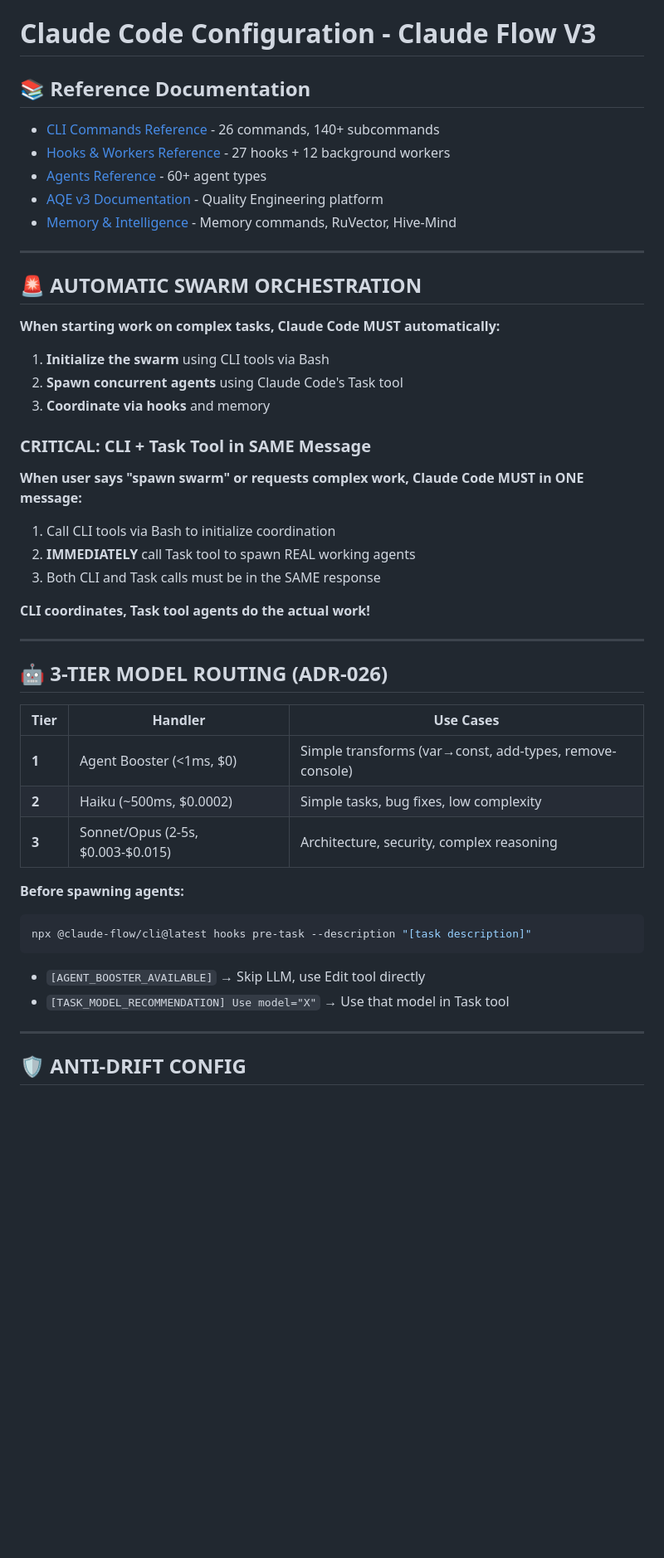
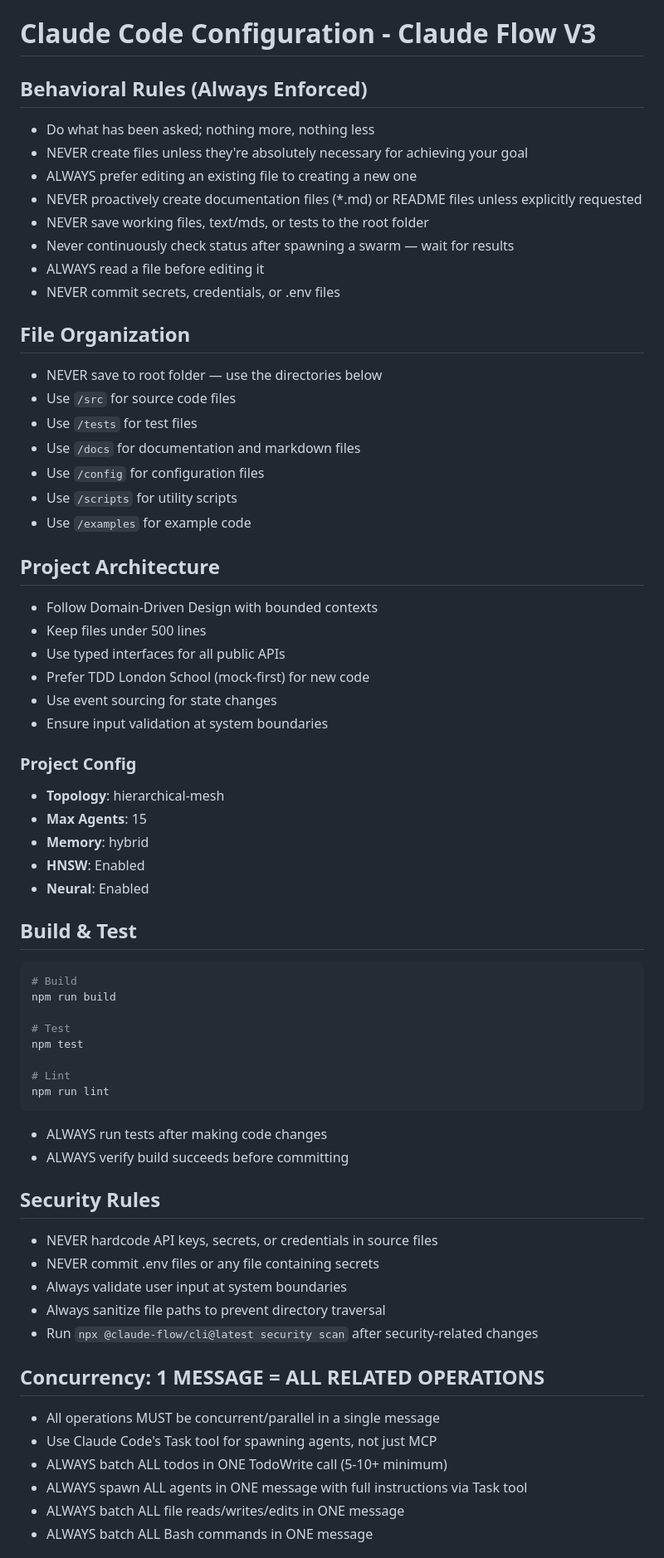
Before and after one commit to proffesor-for-testing/community-social-network, a Markdown page: CLAUDE.md, the part around one of its changes. Shown at 83% size. Drawn GitHub-style; blank space fills up the shorter version.

````diff
--- a/CLAUDE.md
+++ b/CLAUDE.md
@@ -1,49 +1,73 @@
 # Claude Code Configuration - Claude Flow V3
 
-## 📚 Reference Documentation
+## Behavioral Rules (Always Enforced)
 
-- [CLI Commands Reference](docs/claude-flow/cli-commands.md) - 26 commands, 140+ subcommands
-- [Hooks & Workers Reference](docs/claude-flow/hooks-reference.md) - 27 hooks + 12 background workers
-- [Agents Reference](docs/claude-flow/agents-reference.md) - 60+ agent types
-- [AQE v3 Documentation](docs/claude-flow/aqe-v3.md) - Quality Engineering platform
-- [Memory & Intelligence](docs/claude-flow/memory-intelligence.md) - Memory commands, RuVector, Hive-Mind
+- Do what has been asked; nothing more, nothing less
+- NEVER create files unless they're absolutely necessary for achieving your goal
+- ALWAYS prefer editing an existing file to creating a new one
+- NEVER proactively create documentation files (*.md) or README files unless explicitly requested
+- NEVER save working files, text/mds, or tests to the root folder
+- Never continuously check status after spawning a swarm — wait for results
+- ALWAYS read a file before editing it
+- NEVER commit secrets, credentials, or .env files
 
----
+## File Organization
 
-## 🚨 AUTOMATIC SWARM ORCHESTRATION
+- NEVER save to root folder — use the directories below
+- Use `/src` for source code files
+- Use `/tests` for test files
+- Use `/docs` for documentation and markdown files
+- Use `/config` for configuration files
+- Use `/scripts` for utility scripts
+- Use `/examples` for example code
 
-**When starting work on complex tasks, Claude Code MUST automatically:**
-1. **Initialize the swarm** using CLI tools via Bash
-2. **Spawn concurrent agents** using Claude Code's Task tool
-3. **Coordinate via hooks** and memory
+## Project Architecture
 
-### CRITICAL: CLI + Task Tool in SAME Message
+- Follow Domain-Driven Design with bounded contexts
+- Keep files under 500 lines
+- Use typed interfaces for all public APIs
+- Prefer TDD London School (mock-first) for new code
+- Use event sourcing for state changes
+- Ensure input validation at system boundaries
 
-**When user says "spawn swarm" or requests complex work, Claude Code MUST in ONE message:**
-1. Call CLI tools via Bash to initialize coordination
-2. **IMMEDIATELY** call Task tool to spawn REAL working agents
-3. Both CLI and Task calls must be in the SAME response
+### Project Config
 
-**CLI coordinates, Task tool agents do the actual work!**
+- **Topology**: hierarchical-mesh
+- **Max Agents**: 15
+- **Memory**: hybrid
+- **HNSW**: Enabled
+- **Neural**: Enabled
 
----
+## Build & Test
 
-## 🤖 3-TIER MODEL ROUTING (ADR-026)
+```bash
+# Build
+npm run build
 
-| Tier | Handler | Use Cases |
-|------|---------|-----------|
-| **1** | Agent Booster (<1ms, $0) | Simple transforms (var→const, add-types, remove-console) |
-| **2** | Haiku (~500ms, $0.0002) | Simple tasks, bug fixes, low complexity |
-| **3** | Sonnet/Opus (2-5s, $0.003-$0.015) | Architecture, security, complex reasoning |
+# Test
+npm test
 
-**Before spawning agents:**
-```bash
-npx @claude-flow/cli@latest hooks pre-task --description "[task description]"
+# Lint
+npm run lint
 ```
 
-- `[AGENT_BOOSTER_AVAILABLE]` → Skip LLM, use Edit tool directly
-- `[TASK_MODEL_RECOMMENDATION] Use model="X"` → Use that model in Task tool
+- ALWAYS run tests after making code changes
+- ALWAYS verify build succeeds before committing
 
----
+## Security Rules
 
-## 🛡️ ANTI-DRIFT CONFIG
+- NEVER hardcode API keys, secrets, or credentials in source files
+- NEVER commit .env files or any file containing secrets
+- Always validate user input at system boundaries
+- Always sanitize file paths to prevent directory traversal
+- Run `npx @claude-flow/cli@latest security scan` after security-related changes
+
+## Concurrency: 1 MESSAGE = ALL RELATED OPERATIONS
+
+- All operations MUST be concurrent/parallel in a single message
+- Use Claude Code's Task tool for spawning agents, not just MCP
+- ALWAYS batch ALL todos in ONE TodoWrite call (5-10+ minimum)
+- ALWAYS spawn ALL agents in ONE message with full instructions via Task tool
+- ALWAYS batch ALL file reads/writes/edits in ONE message
+- ALWAYS batch ALL Bash commands in ONE message
+
````
Also changed, not shown: other parts of CLAUDE.md (+177 -132 lines).
